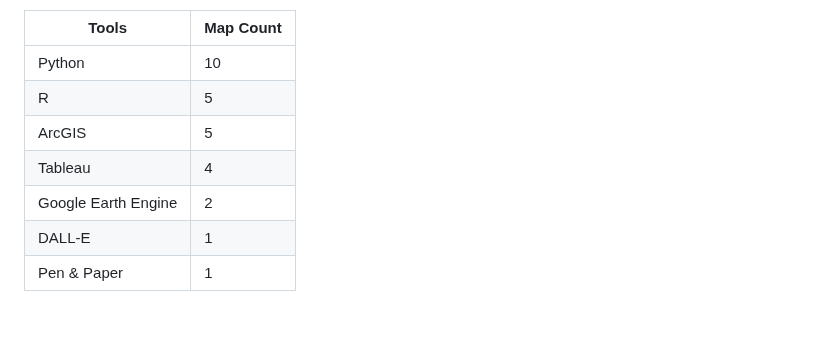
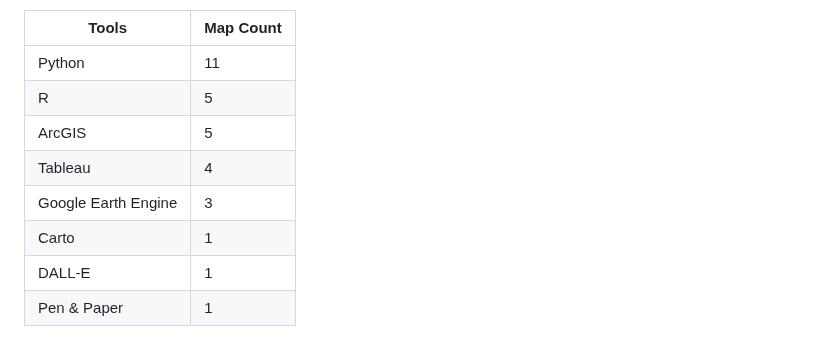
Before and after one commit to juniomata/30DaysMapChallenge, a Markdown page: README.md, the part around the change. Drawn GitHub-style.

Commit message:
update final map

```diff
--- a/README.md
+++ b/README.md
@@ -12,11 +12,12 @@ You can explore my daily map contributions covering a variety of themes such as
 
 | Tools        | Map Count   |
 |--------------|-------------|
-| Python       | 10          |
+| Python       | 11          |
 | R            | 5           |
 | ArcGIS       | 5           |
 | Tableau      | 4           |
-| Google Earth Engine | 2    |
+| Google Earth Engine | 3    |
+| Carto        | 1           |
 | DALL-E       | 1           |
 | Pen & Paper  | 1           |
 
```
